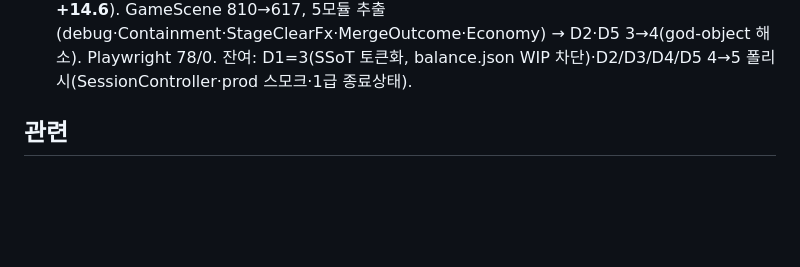
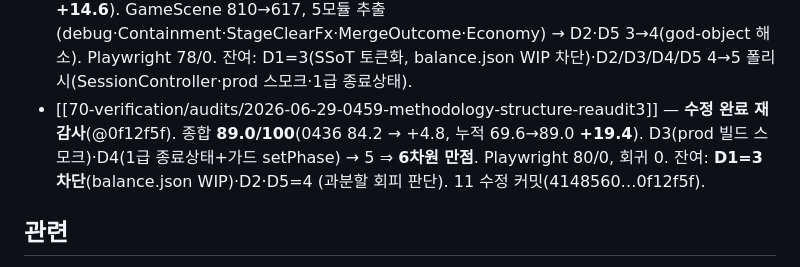
Before and after one commit to yinathan0215-coder/mergegame, a Markdown page: docs/70-verification/index.md, the part around the change. Rendered like a GitHub page; blank space fills up the shorter version.

```diff
--- a/docs/70-verification/index.md
+++ b/docs/70-verification/index.md
@@ -59,6 +59,10 @@ sources:
   종합 **84.2/100**(0353 79.2 → **+5**, 누적 69.6→84.2 **+14.6**). GameScene 810→617, 5모듈 추출
   (debug·Containment·StageClearFx·MergeOutcome·Economy) → D2·D5 3→4(god-object 해소). Playwright 78/0.
   잔여: D1=3(SSoT 토큰화, balance.json WIP 차단)·D2/D3/D4/D5 4→5 폴리시(SessionController·prod 스모크·1급 종료상태).
+- [[70-verification/audits/2026-06-29-0459-methodology-structure-reaudit3]] — **수정 완료 재감사**(@0f12f5f).
+  종합 **89.0/100**(0436 84.2 → +4.8, 누적 69.6→89.0 **+19.4**). D3(prod 빌드 스모크)·D4(1급 종료상태+가드
+  setPhase) → 5 ⇒ **6차원 만점**. Playwright 80/0, 회귀 0. 잔여: **D1=3 차단**(balance.json WIP)·D2·D5=4
+  (과분할 회피 판단). 11 수정 커밋(4148560…0f12f5f).
 
 ## 관련
 - [[../20-core-loop/index]] — KPI가 검증하는 코어 루프.
```
Also changed, not shown: docs/log.md (+7 -0 lines), 1 other file.
